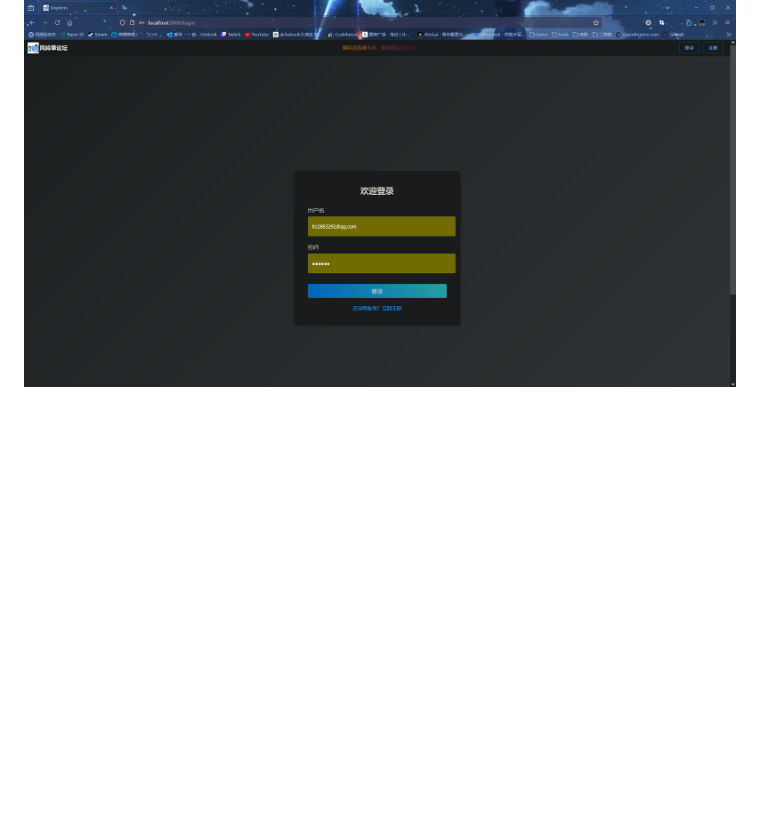
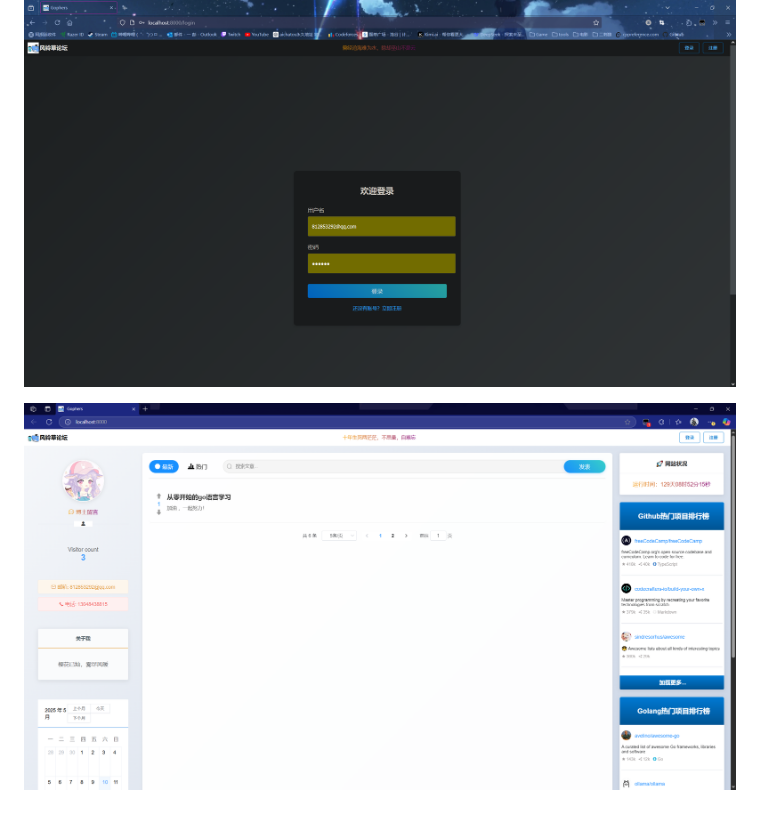
Before and after one commit to LsOvO1/bluebell-plus, a Markdown page: README.md, the part around the change. Rendered like a GitHub page; blank space fills up the shorter version.

```diff
--- a/README.md
+++ b/README.md
@@ -165,3 +165,5 @@
 ![示例图片](images/login.png)
 
 ![示例图片](images/logout.png)
+
+![示例图片](images/3.png)
```
